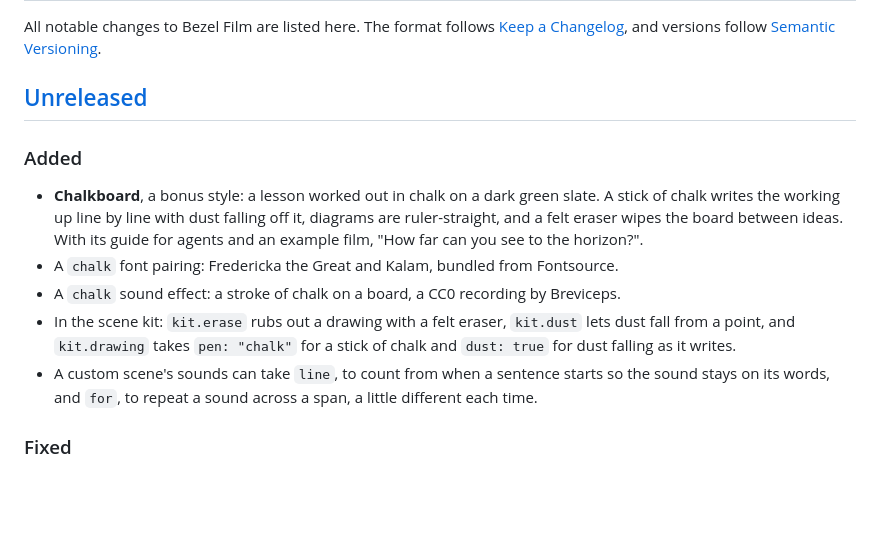
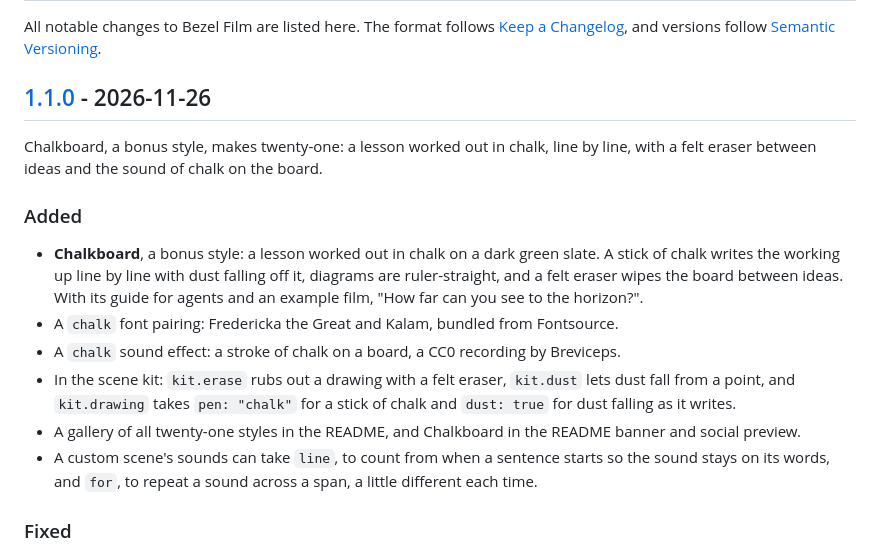
Before and after one commit to ShazMoghaddam/bezel-film, a Markdown page: CHANGELOG.md, the part around one of its changes. Drawn GitHub-style; blank space fills up the shorter version.

```diff
--- a/CHANGELOG.md
+++ b/CHANGELOG.md
@@ -3,7 +3,9 @@
 All notable changes to Bezel Film are listed here.
 The format follows [Keep a Changelog](https://keepachangelog.com/en/1.1.0/), and versions follow [Semantic Versioning](https://semver.org/).
 
-## [Unreleased]
+## [1.1.0] - 2026-11-26
+
+Chalkboard, a bonus style, makes twenty-one: a lesson worked out in chalk, line by line, with a felt eraser between ideas and the sound of chalk on the board.
 
 ### Added
 
@@ -11,6 +13,7 @@ The format follows [Keep a Changelog](https://keepachangelog.com/en/1.1.0/), and
 - A `chalk` font pairing: Fredericka the Great and Kalam, bundled from Fontsource.
 - A `chalk` sound effect: a stroke of chalk on a board, a CC0 recording by Breviceps.
 - In the scene kit: `kit.erase` rubs out a drawing with a felt eraser, `kit.dust` lets dust fall from a point, and `kit.drawing` takes `pen: "chalk"` for a stick of chalk and `dust: true` for dust falling as it writes.
+- A gallery of all twenty-one styles in the README, and Chalkboard in the README banner and social preview.
 - A custom scene's sounds can take `line`, to count from when a sentence starts so the sound stays on its words, and `for`, to repeat a sound across a span, a little different each time.
 
 ### Fixed
```
Also changed, not shown: other parts of CHANGELOG.md (+2 -1 lines), README.md (+5 -5 lines), docs/banner.png, docs/banner/chalkboard.jpg (added), docs/banner/isometric.jpg (deleted), docs/social-preview.png, docs/styles.jpg, 3 other files.
